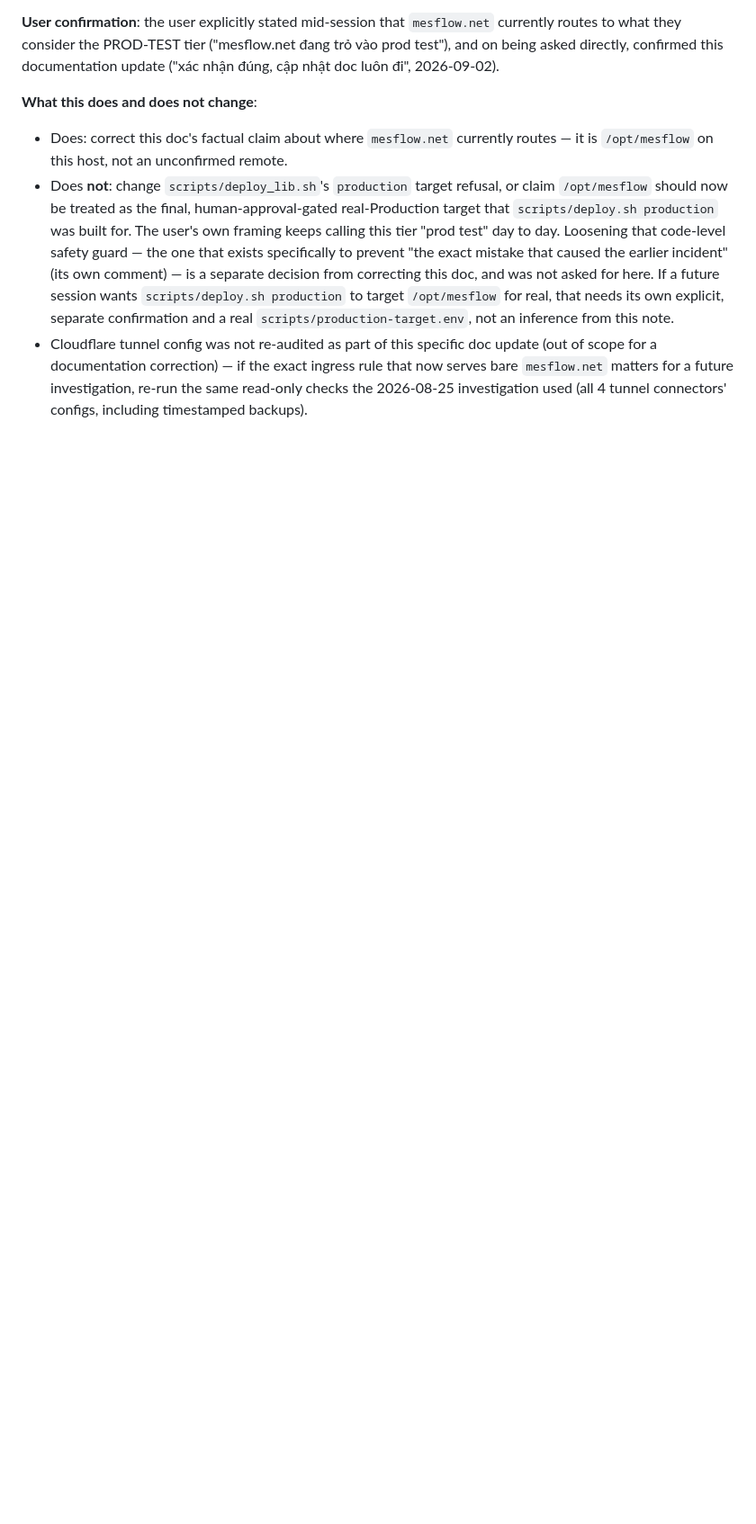
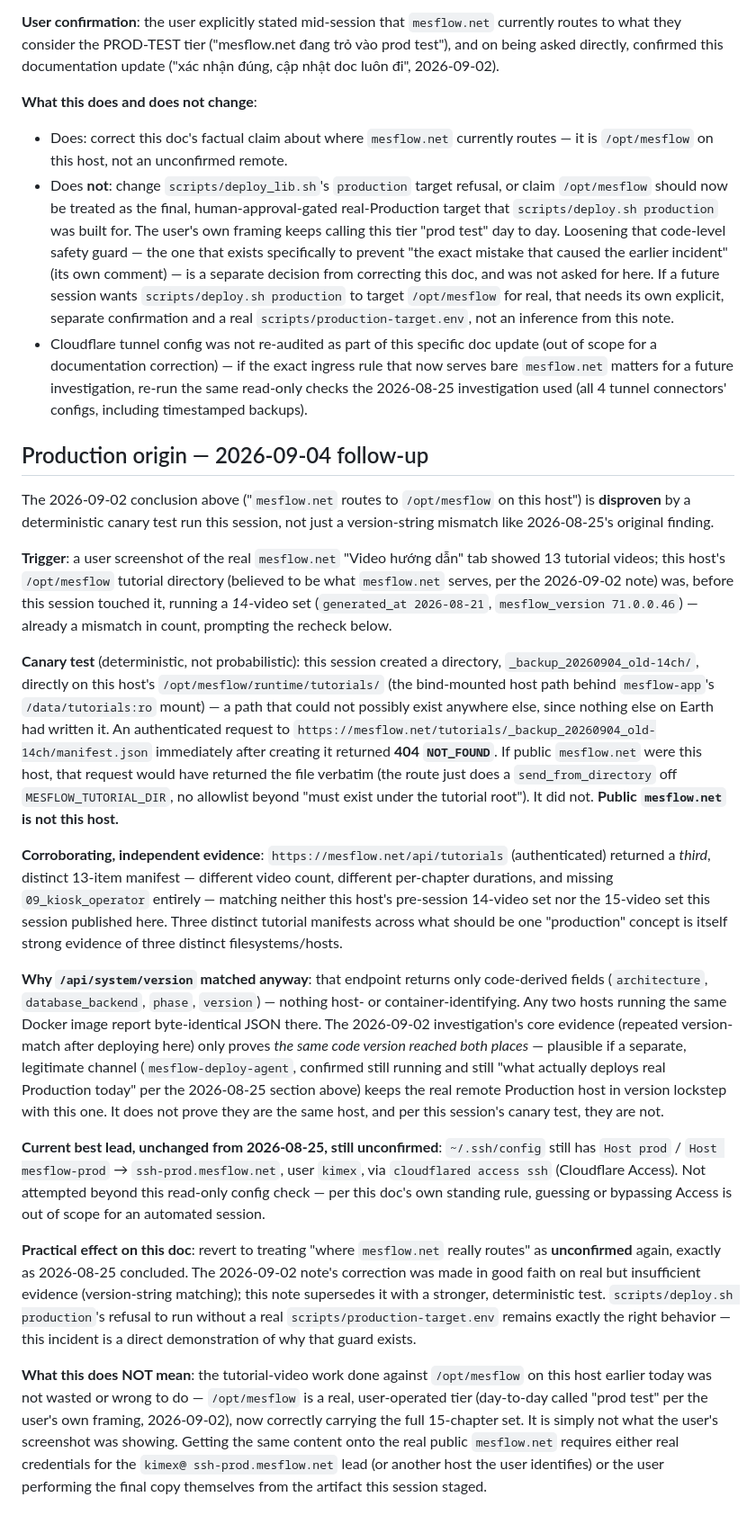
Before and after one commit to hungtranbkit/mesflow, a Markdown page: docs/DEPLOY_ARCHITECTURE_A.md, the part around one of its changes. Shown at 90% size. Drawn GitHub-style; blank space fills up the shorter version.

Commit message:
docs(deploy): mesflow.net origin re-investigation -- 2026-09-02 correction disproven
Trigger: a user screenshot of real mesflow.net's tutorial tab showed 13
videos while this host's /opt/mesflow (believed since 2026-09-02 to be
what mesflow.net routes to) had a different, 14-video set.

Deterministic canary test: created
_backup_20260904_old-14ch/manifest.json directly on this host's
/opt/mesflow/runtime/tutorials (a path nothing else could have written).
An authenticated request to
https://mesflow.net/tutorials/_backup_20260904_old-14ch/manifest.json
returned 404 immediately after. If mesflow.net were this host, that
route (a plain send_from_directory, no extra allowlist) would have
served it. It did not.

Corroborating: https://mesflow.net/api/tutorials returned a third,
distinct 13-item manifest (missing 09_kiosk_operator, different
durations) matching neither this host's old nor new tutorial set.

The 2026-09-02 note's evidence (repeated /api/system/version match after
deploying here) only proves the same code version reached both places --
plausible via mesflow-deploy-agent, confirmed still running and still
"what actually deploys real Production today" -- not that they're the
same host. Reverts this doc's factual claim to "unconfirmed", matching
2026-08-25's original conclusion; scripts/deploy.sh production's refusal
to run without a real production-target.env remains exactly correct.

Co-Authored-By: Claude Sonnet 5 <noreply@anthropic.com>
Claude-Session: https://claude.ai/code/session_01SYxBLcB19Lk4iCvDa87Ygr

```diff
--- a/docs/DEPLOY_ARCHITECTURE_A.md
+++ b/docs/DEPLOY_ARCHITECTURE_A.md
@@ -354,3 +354,77 @@ confirmed this documentation update ("xác nhận đúng, cập nhật doc luôn
   investigation, re-run the same read-only checks the 2026-08-25
   investigation used (all 4 tunnel connectors' configs, including
   timestamped backups).
+
+## Production origin — 2026-09-04 follow-up
+
+The 2026-09-02 conclusion above ("`mesflow.net` routes to `/opt/mesflow`
+on this host") is **disproven** by a deterministic canary test run this
+session, not just a version-string mismatch like 2026-08-25's original
+finding.
+
+**Trigger**: a user screenshot of the real `mesflow.net` "Video hướng
+dẫn" tab showed 13 tutorial videos; this host's `/opt/mesflow` tutorial
+directory (believed to be what `mesflow.net` serves, per the 2026-09-02
+note) was, before this session touched it, running a *14*-video set
+(`generated_at 2026-08-21`, `mesflow_version 71.0.0.46`) — already a
+mismatch in count, prompting the recheck below.
+
+**Canary test** (deterministic, not probabilistic): this session
+created a directory, `_backup_20260904_old-14ch/`, directly on this
+host's `/opt/mesflow/runtime/tutorials/` (the bind-mounted host path
+behind `mesflow-app`'s `/data/tutorials:ro` mount) — a path that could
+not possibly exist anywhere else, since nothing else on Earth had
+written it. An authenticated request to
+`https://mesflow.net/tutorials/_backup_20260904_old-14ch/manifest.json`
+immediately after creating it returned **404 `NOT_FOUND`**. If public
+`mesflow.net` were this host, that request would have returned the file
+verbatim (the route just does a `send_from_directory` off
+`MESFLOW_TUTORIAL_DIR`, no allowlist beyond "must exist under the
+tutorial root"). It did not. **Public `mesflow.net` is not this host.**
+
+**Corroborating, independent evidence**: `https://mesflow.net/api/tutorials`
+(authenticated) returned a *third*, distinct 13-item manifest — different
+video count, different per-chapter durations, and missing
+`09_kiosk_operator` entirely — matching neither this host's pre-session
+14-video set nor the 15-video set this session published here. Three
+distinct tutorial manifests across what should be one "production"
+concept is itself strong evidence of three distinct filesystems/hosts.
+
+**Why `/api/system/version` matched anyway**: that endpoint returns only
+code-derived fields (`architecture`, `database_backend`, `phase`,
+`version`) — nothing host- or container-identifying. Any two hosts
+running the same Docker image report byte-identical JSON there. The
+2026-09-02 investigation's core evidence (repeated version-match after
+deploying here) only proves *the same code version reached both places*
+— plausible if a separate, legitimate channel (`mesflow-deploy-agent`,
+confirmed still running and still "what actually deploys real Production
+today" per the 2026-08-25 section above) keeps the real remote Production
+host in version lockstep with this one. It does not prove they are the
+same host, and per this session's canary test, they are not.
+
+**Current best lead, unchanged from 2026-08-25, still unconfirmed**:
+`~/.ssh/config` still has `Host prod` / `Host mesflow-prod` →
+`ssh-prod.mesflow.net`, user `kimex`, via `cloudflared access ssh`
+(Cloudflare Access). Not attempted beyond this read-only config check —
+per this doc's own standing rule, guessing or bypassing Access is out of
+scope for an automated session.
+
+**Practical effect on this doc**: revert to treating "where `mesflow.net`
+really routes" as **unconfirmed** again, exactly as 2026-08-25 concluded.
+The 2026-09-02 note's correction was made in good faith on real but
+insufficient evidence (version-string matching); this note supersedes it
+with a stronger, deterministic test. `scripts/deploy.sh production`'s
+refusal to run without a real `scripts/production-target.env` remains
+exactly the right behavior — this incident is a direct demonstration of
+why that guard exists.
+
+**What this does NOT mean**: the tutorial-video work done against
+`/opt/mesflow` on this host earlier today was not wasted or wrong to do
+— `/opt/mesflow` is a real, user-operated tier (day-to-day called
+"prod test" per the user's own framing, 2026-09-02), now correctly
+carrying the full 15-chapter set. It is simply not what the user's
+screenshot was showing. Getting the same content onto the real public
+`mesflow.net` requires either real credentials for the `kimex@
+ssh-prod.mesflow.net` lead (or another host the user identifies) or the
+user performing the final copy themselves from the artifact this session
+staged.
```
Also changed, not shown: other parts of docs/DEPLOY_ARCHITECTURE_A.md (+1 -1 lines).
